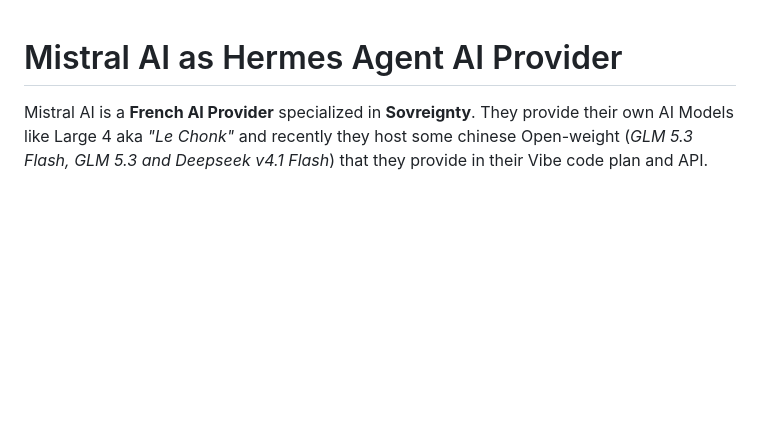
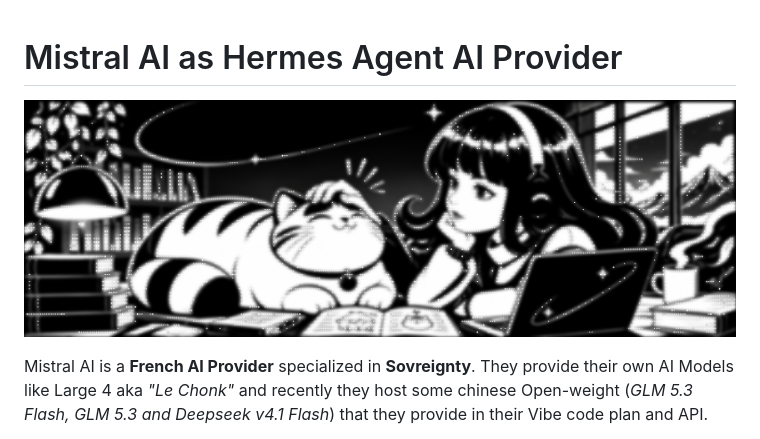
Before and after one commit to WyliGr/HermesAgent-Mistral-Vibe, a Markdown page: README.md, the part around the change. Rendered like a GitHub page; pictures changed too: assets/banner.png (added); blank space fills up the shorter version.

Commit message:
docs: add README banner

```diff
--- a/README.md
+++ b/README.md
@@ -1,4 +1,6 @@
 # Mistral AI as Hermes Agent AI Provider
+
+![Mistral Vibe × Hermes](assets/banner.png)
 
 Mistral AI is a **French AI Provider** specialized in **Sovreignty**. They provide their own AI Models like Large 4 aka *"Le Chonk"* and recently they host some chinese Open-weight (*GLM 5.3 Flash, GLM 5.3 and Deepseek v4.1 Flash*) that they provide in their Vibe code plan and API.
 
```
